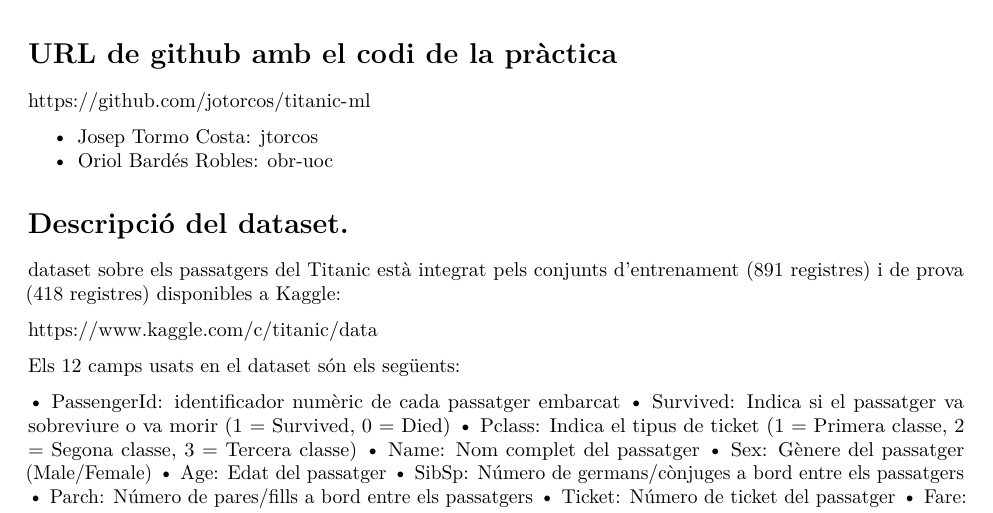
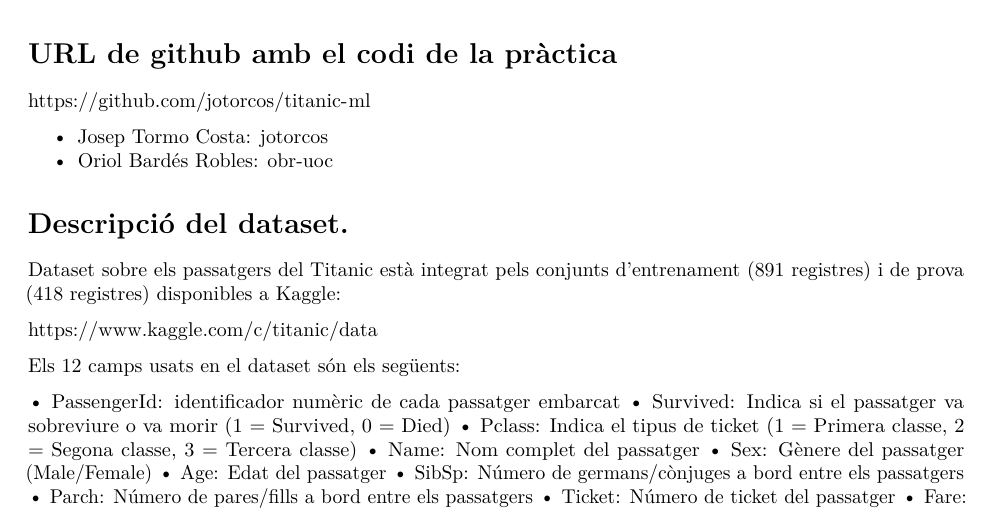
Before and after one commit to jotorcos/titanic-ml, an R Markdown document (code/titanic.Rmd): part of page 1 of 10, cut so that both start at the same text. Rendered offline with R 4.5, knitr and Pandoc, then LaTeX, with nearby package versions.

Commit message:
Fix text errors and generate html and pdf files

```diff
--- a/code/titanic.Rmd
+++ b/code/titanic.Rmd
@@ -35,12 +35,12 @@ library(pander)
 
 https://github.com/jotorcos/titanic-ml
 
-- Josep Tormo Costa: jtorcos
+- Josep Tormo Costa: jotorcos
 - Oriol Bardés Robles: obr-uoc
 
 # Descripció del dataset.
 
-dataset sobre els passatgers del Titanic està integrat pels conjunts d'entrenament (891 registres) i de prova (418 registres) disponibles a Kaggle:
+Dataset sobre els passatgers del Titanic està integrat pels conjunts d'entrenament (891 registres) i de prova (418 registres) disponibles a Kaggle:
 
 https://www.kaggle.com/c/titanic/data
 
```
Also changed, not shown: code/titanic.html, code/titanic.pdf.
